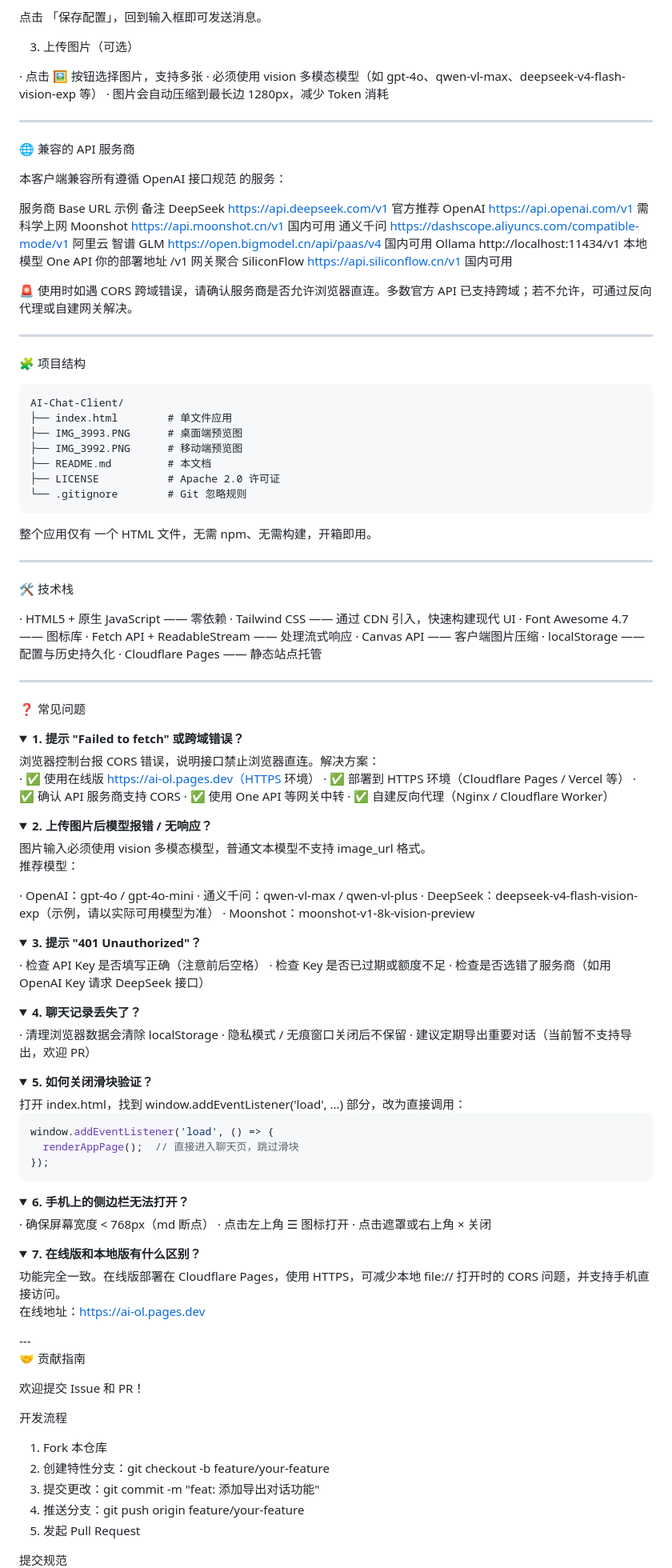
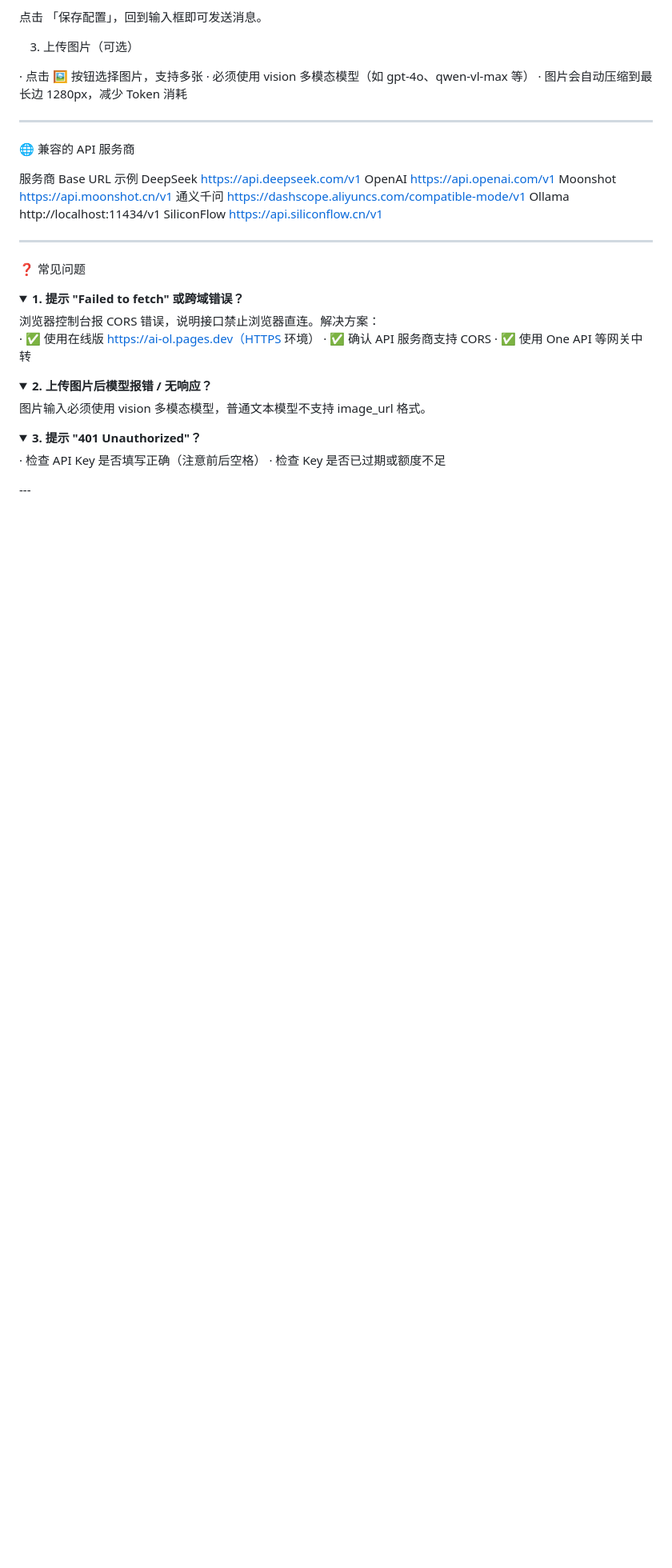
Before and after one commit to xiaoovo663/AI-Chat-Client, a Markdown page: README.md, the part around one of its changes. Shown at 80% size. Drawn GitHub-style; folded sections open; blank space fills up the shorter version.

````diff
--- a/README.md
+++ b/README.md
@@ -130,54 +108,20 @@ API Key sk-xxxxxxxx 各平台申请的密钥
 3. 上传图片（可选）
 
 · 点击 🖼️ 按钮选择图片，支持多张
-· 必须使用 vision 多模态模型（如 gpt-4o、qwen-vl-max、deepseek-v4-flash-vision-exp 等）
+· 必须使用 vision 多模态模型（如 gpt-4o、qwen-vl-max 等）
 · 图片会自动压缩到最长边 1280px，减少 Token 消耗
 
 ---
 
 🌐 兼容的 API 服务商
 
-本客户端兼容所有遵循 OpenAI 接口规范 的服务：
-
-服务商 Base URL 示例 备注
-DeepSeek https://api.deepseek.com/v1 官方推荐
-OpenAI https://api.openai.com/v1 需科学上网
-Moonshot https://api.moonshot.cn/v1 国内可用
-通义千问 https://dashscope.aliyuncs.com/compatible-mode/v1 阿里云
-智谱 GLM https://open.bigmodel.cn/api/paas/v4 国内可用
-Ollama http://localhost:11434/v1 本地模型
-One API 你的部署地址 /v1 网关聚合
-SiliconFlow https://api.siliconflow.cn/v1 国内可用
-
-🚨 使用时如遇 CORS 跨域错误，请确认服务商是否允许浏览器直连。多数官方 API 已支持跨域；若不允许，可通过反向代理或自建网关解决。
-
----
-
-🧩 项目结构
-
-```
-AI-Chat-Client/
-├── index.html        # 单文件应用
-├── IMG_3993.PNG      # 桌面端预览图
-├── IMG_3992.PNG      # 移动端预览图
-├── README.md         # 本文档
-├── LICENSE           # Apache 2.0 许可证
-└── .gitignore        # Git 忽略规则
-```
-
-整个应用仅有 一个 HTML 文件，无需 npm、无需构建，开箱即用。
-
----
-
-🛠️ 技术栈
-
-· HTML5 + 原生 JavaScript —— 零依赖
-· Tailwind CSS —— 通过 CDN 引入，快速构建现代 UI
-· Font Awesome 4.7 —— 图标库
-· Fetch API + ReadableStream —— 处理流式响应
-· Canvas API —— 客户端图片压缩
-· localStorage —— 配置与历史持久化
-· Cloudflare Pages —— 静态站点托管
+服务商 Base URL 示例
+DeepSeek https://api.deepseek.com/v1
+OpenAI https://api.openai.com/v1
+Moonshot https://api.moonshot.cn/v1
+通义千问 https://dashscope.aliyuncs.com/compatible-mode/v1
+Ollama http://localhost:11434/v1
+SiliconFlow https://api.siliconflow.cn/v1
 
 ---
 
@@ -187,63 +131,15 @@ AI-Chat-Client/
 <summary><b>1. 提示 "Failed to fetch" 或跨域错误？</b></summary>浏览器控制台报 CORS 错误，说明接口禁止浏览器直连。解决方案：
 
 · ✅ 使用在线版 https://ai-ol.pages.dev（HTTPS 环境）
-· ✅ 部署到 HTTPS 环境（Cloudflare Pages / Vercel 等）
 · ✅ 确认 API 服务商支持 CORS
 · ✅ 使用 One API 等网关中转
-· ✅ 自建反向代理（Nginx / Cloudflare Worker）
 
 </details><details>
 <summary><b>2. 上传图片后模型报错 / 无响应？</b></summary>图片输入必须使用 vision 多模态模型，普通文本模型不支持 image_url 格式。
 
-推荐模型：
-
-· OpenAI：gpt-4o / gpt-4o-mini
-· 通义千问：qwen-vl-max / qwen-vl-plus
-· DeepSeek：deepseek-v4-flash-vision-exp（示例，请以实际可用模型为准）
-· Moonshot：moonshot-v1-8k-vision-preview
-
 </details><details>
 <summary><b>3. 提示 "401 Unauthorized"？</b></summary>· 检查 API Key 是否填写正确（注意前后空格）
 · 检查 Key 是否已过期或额度不足
-· 检查是否选错了服务商（如用 OpenAI Key 请求 DeepSeek 接口）
-
-</details><details>
-<summary><b>4. 聊天记录丢失了？</b></summary>· 清理浏览器数据会清除 localStorage
-· 隐私模式 / 无痕窗口关闭后不保留
-· 建议定期导出重要对话（当前暂不支持导出，欢迎 PR）
-
-</details><details>
-<summary><b>5. 如何关闭滑块验证？</b></summary>打开 index.html，找到 window.addEventListener('load', ...) 部分，改为直接调用：
-
-```js
-window.addEventListener('load', () => {
-  renderAppPage();  // 直接进入聊天页，跳过滑块
-});
-```
-
-</details><details>
-<summary><b>6. 手机上的侧边栏无法打开？</b></summary>· 确保屏幕宽度 < 768px（md 断点）
-· 点击左上角 ☰ 图标打开
-· 点击遮罩或右上角 × 关闭
-
-</details><details>
-<summary><b>7. 在线版和本地版有什么区别？</b></summary>功能完全一致。在线版部署在 Cloudflare Pages，使用 HTTPS，可减少本地 file:// 打开时的 CORS 问题，并支持手机直接访问。
-
-在线地址：https://ai-ol.pages.dev
 
 </details>---
 
-🤝 贡献指南
-
-欢迎提交 Issue 和 PR！
-
-开发流程
-
-1. Fork 本仓库
-2. 创建特性分支：git checkout -b feature/your-feature
-3. 提交更改：git commit -m "feat: 添加导出对话功能"
-4. 推送分支：git push origin feature/your-feature
-5. 发起 Pull Request
-
-提交规范
-
````
Also changed, not shown: other parts of README.md (+5 -67 lines).
